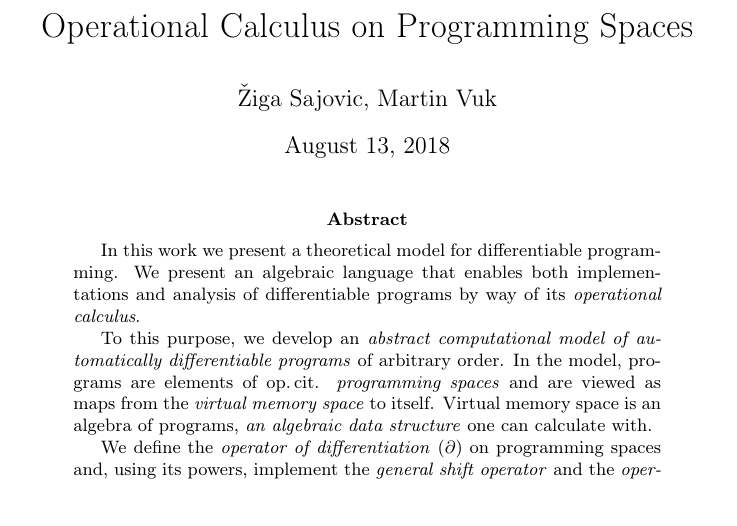
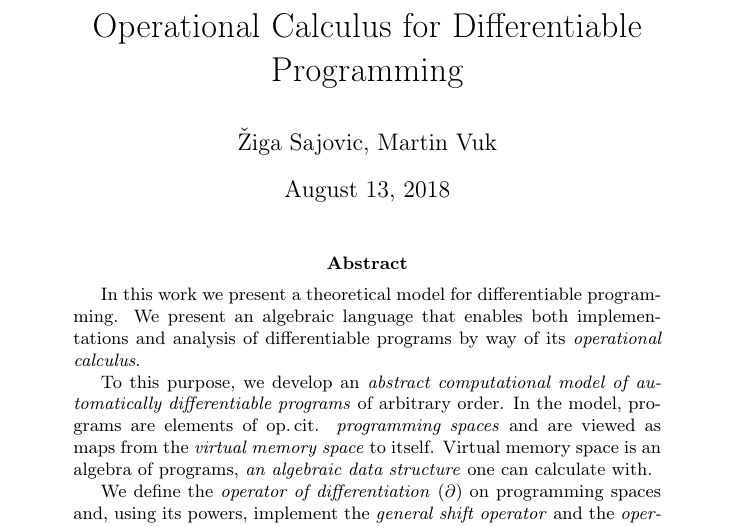
Before and after one commit to ZigaSajovic/Operational-Calculus-for-Differentiable-Programming, a LaTeX paper (latex/main.tex): part of page 1 of 19, cut so that both start at the same text. Compiled offline with pdfLaTeX.

Commit message:
Operational Calculus for Differentiable Programming

```diff
--- a/latex/main.tex
+++ b/latex/main.tex
@@ -1,5 +1,6 @@
 \input{../latexCommon/preamble.tex}
-\title{Operational Calculus on Programming Spaces}
+\title{Operational Calculus for Differentiable Programming}
+
 \author{\v{Z}iga Sajovic, Martin Vuk}
 
 \begin{document}
```
Also changed, not shown: README.md.
